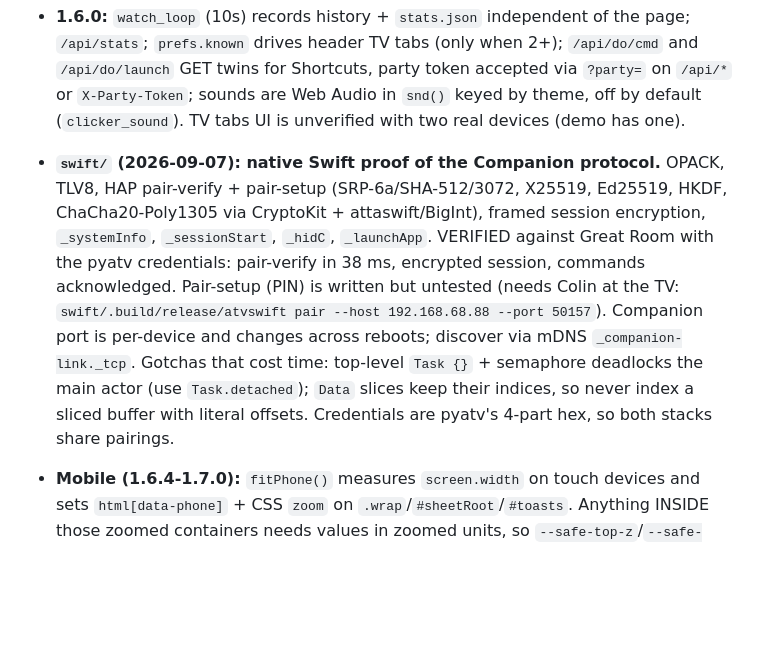
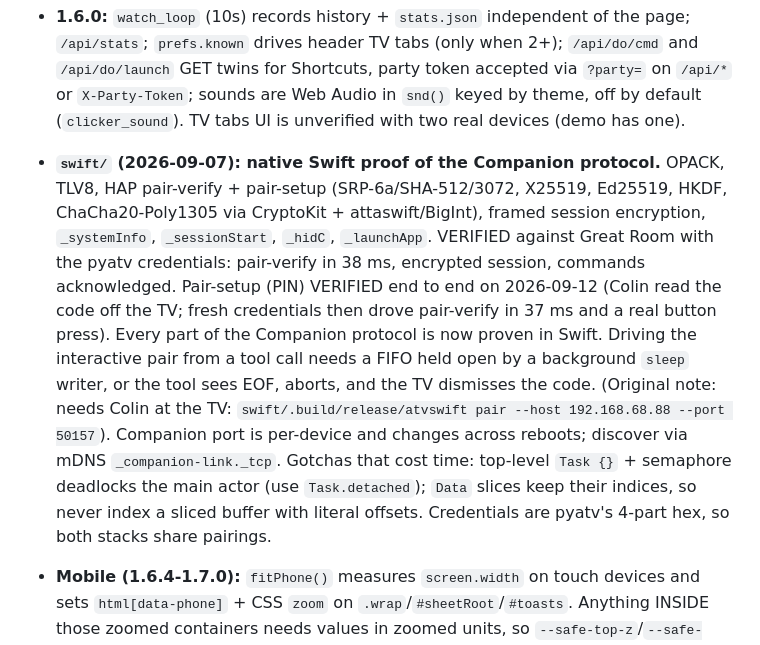
Before and after one commit to lightsgoblack/clicker, a Markdown page: CLAUDE.md, the part around the change. Drawn GitHub-style; blank space fills up the shorter version.

Commit message:
Swift pair-setup verified against a real Apple TV
Co-Authored-By: Claude Opus 5 <noreply@anthropic.com>

```diff
--- a/CLAUDE.md
+++ b/CLAUDE.md
@@ -34,7 +34,7 @@ Display name is "Colin's Cool Crazy Couch Computer Clicker" (short: C⁶ Clicker
 
 - **1.6.0:** `watch_loop` (10s) records history + `stats.json` independent of the page; `/api/stats`; `prefs.known` drives header TV tabs (only when 2+); `/api/do/cmd` and `/api/do/launch` GET twins for Shortcuts, party token accepted via `?party=` on `/api/*` or `X-Party-Token`; sounds are Web Audio in `snd()` keyed by theme, off by default (`clicker_sound`). TV tabs UI is unverified with two real devices (demo has one).
 
-- **`swift/` (2026-09-07): native Swift proof of the Companion protocol.** OPACK, TLV8, HAP pair-verify + pair-setup (SRP-6a/SHA-512/3072, X25519, Ed25519, HKDF, ChaCha20-Poly1305 via CryptoKit + attaswift/BigInt), framed session encryption, `_systemInfo`, `_sessionStart`, `_hidC`, `_launchApp`. VERIFIED against Great Room with the pyatv credentials: pair-verify in 38 ms, encrypted session, commands acknowledged. Pair-setup (PIN) is written but untested (needs Colin at the TV: `swift/.build/release/atvswift pair --host 192.168.68.88 --port 50157`). Companion port is per-device and changes across reboots; discover via mDNS `_companion-link._tcp`. Gotchas that cost time: top-level `Task {}` + semaphore deadlocks the main actor (use `Task.detached`); `Data` slices keep their indices, so never index a sliced buffer with literal offsets. Credentials are pyatv's 4-part hex, so both stacks share pairings.
+- **`swift/` (2026-09-07): native Swift proof of the Companion protocol.** OPACK, TLV8, HAP pair-verify + pair-setup (SRP-6a/SHA-512/3072, X25519, Ed25519, HKDF, ChaCha20-Poly1305 via CryptoKit + attaswift/BigInt), framed session encryption, `_systemInfo`, `_sessionStart`, `_hidC`, `_launchApp`. VERIFIED against Great Room with the pyatv credentials: pair-verify in 38 ms, encrypted session, commands acknowledged. Pair-setup (PIN) VERIFIED end to end on 2026-09-12 (Colin read the code off the TV; fresh credentials then drove pair-verify in 37 ms and a real button press). Every part of the Companion protocol is now proven in Swift. Driving the interactive pair from a tool call needs a FIFO held open by a background `sleep` writer, or the tool sees EOF, aborts, and the TV dismisses the code. (Original note: needs Colin at the TV: `swift/.build/release/atvswift pair --host 192.168.68.88 --port 50157`). Companion port is per-device and changes across reboots; discover via mDNS `_companion-link._tcp`. Gotchas that cost time: top-level `Task {}` + semaphore deadlocks the main actor (use `Task.detached`); `Data` slices keep their indices, so never index a sliced buffer with literal offsets. Credentials are pyatv's 4-part hex, so both stacks share pairings.
 
 - **Mobile (1.6.4-1.7.0):** `fitPhone()` measures `screen.width` on touch devices and sets `html[data-phone]` + CSS `zoom` on `.wrap`/`#sheetRoot`/`#toasts`. Anything INSIDE those zoomed containers needs values in zoomed units, so `--safe-top-z`/`--safe-bottom-z`/`--sheet-max`/`--list-max` are all divided by the zoom factor (getting this wrong double-scales and either hides content under the Dynamic Island or wastes half the screen). Sheets have sticky headers so Close is always reachable. Media queries alone are NOT enough on iOS: desktop-site mode and baked-in page zoom both lie about width, which is why every phone rule is duplicated under `html[data-phone]`.
 - **Control Center:** a web app cannot provide a Control Center control; only a native app can. Shortcuts controls hitting `/api/do/*` are the free stand-in.
```
